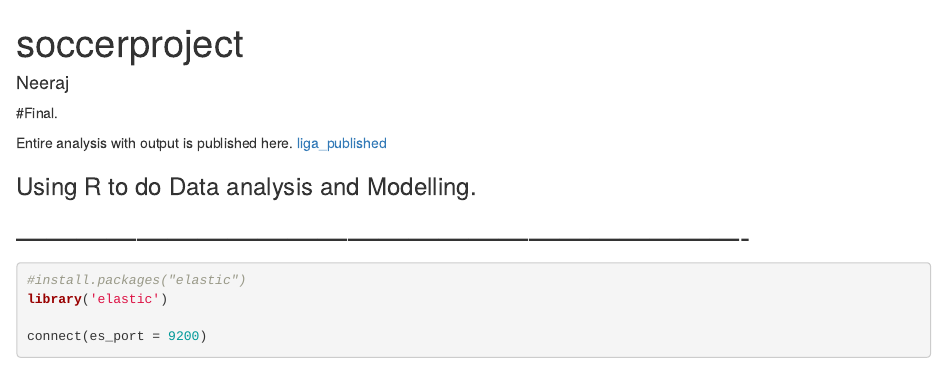
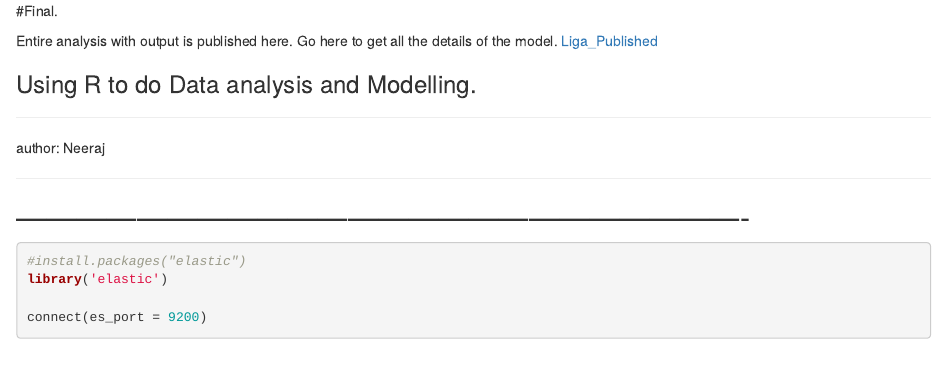
Before and after one commit to neerajnj10/soccer-analytics-with-python-mongoDB-and-R, an R Markdown document (final.Rmd): the page in a window 1100 px wide, from its top. Rendered offline with R 4.5, knitr and Pandoc, with nearby package versions; some code elsewhere in the file could not run offline; common packages that the code uses without loading them are loaded.

Commit message:
Update final.Rmd

```diff
--- a/final.Rmd
+++ b/final.Rmd
@@ -1,12 +1,12 @@
 #Final.
 
-Entire analysis with output is published here. [liga_published](http://rpubs.com/nj_neeraj10/soccer)
+Entire analysis with output is published here. Go here to get all the details of the model. [Liga_Published](http://rpubs.com/nj_neeraj10/soccer)
 
 ### Using R to do Data analysis and Modelling.
 
 ---
-title: "soccerproject"
-author: "Neeraj"
+
+author: Neeraj
 
 ---
 
```
